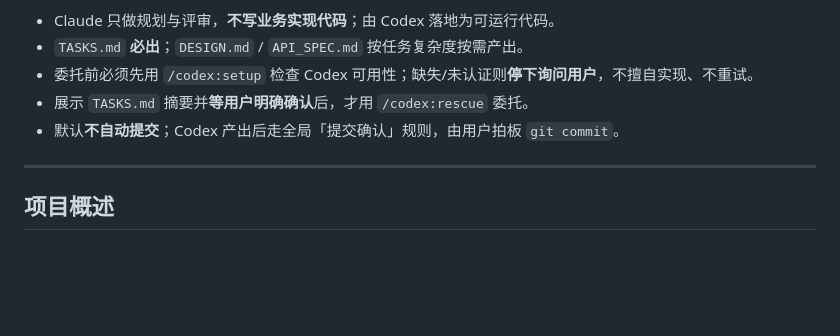
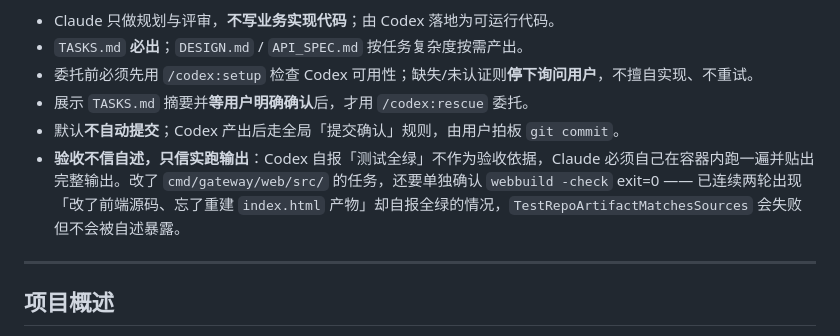
Before and after one commit to wangruqing723/ai-gateway, a Markdown page: CLAUDE.md, the part around the change. Drawn GitHub-style; blank space fills up the shorter version.

Commit message:
docs: 归档 User-Agent 需求目录，补协作模式的验收约束
按协作流程把验收通过的需求目录挪进 docs/_archive/，用 git mv 保留历史。活跃 docs/
下只剩进行中的需求。

同时补一条常驻约束：验收不信 Codex 自述，只信 Claude 自己实跑的输出。改了
cmd/gateway/web/src/ 的任务还要单独确认 webbuild -check exit=0。

理由是实际教训：已连续两轮出现「改了前端源码、忘了跑 webbuild 重建 index.html」
却自报「五道门全绿」的情况。这类缺陷 TestRepoArtifactMatchesSources 会抓到，但只看
自述发现不了——本轮就是评审时自己跑 go test 才暴露的（产物 230720 vs 拼装 231494
字节）。

```diff
--- a/CLAUDE.md
+++ b/CLAUDE.md
@@ -59,6 +59,7 @@ This file provides guidance to AI coding assistants (Claude Code, Codex, and oth
 - 委托前必须先用 `/codex:setup` 检查 Codex 可用性；缺失/未认证则**停下询问用户**，不擅自实现、不重试。
 - 展示 `TASKS.md` 摘要并**等用户明确确认**后，才用 `/codex:rescue` 委托。
 - 默认**不自动提交**；Codex 产出后走全局「提交确认」规则，由用户拍板 `git commit`。
+- **验收不信自述，只信实跑输出**：Codex 自报「测试全绿」不作为验收依据，Claude 必须自己在容器内跑一遍并贴出完整输出。改了 `cmd/gateway/web/src/` 的任务，还要单独确认 `webbuild -check` exit=0 —— 已连续两轮出现「改了前端源码、忘了重建 `index.html` 产物」却自报全绿的情况，`TestRepoArtifactMatchesSources` 会失败但不会被自述暴露。
 
 
 ---
```
Also changed, not shown: 4 other files.
